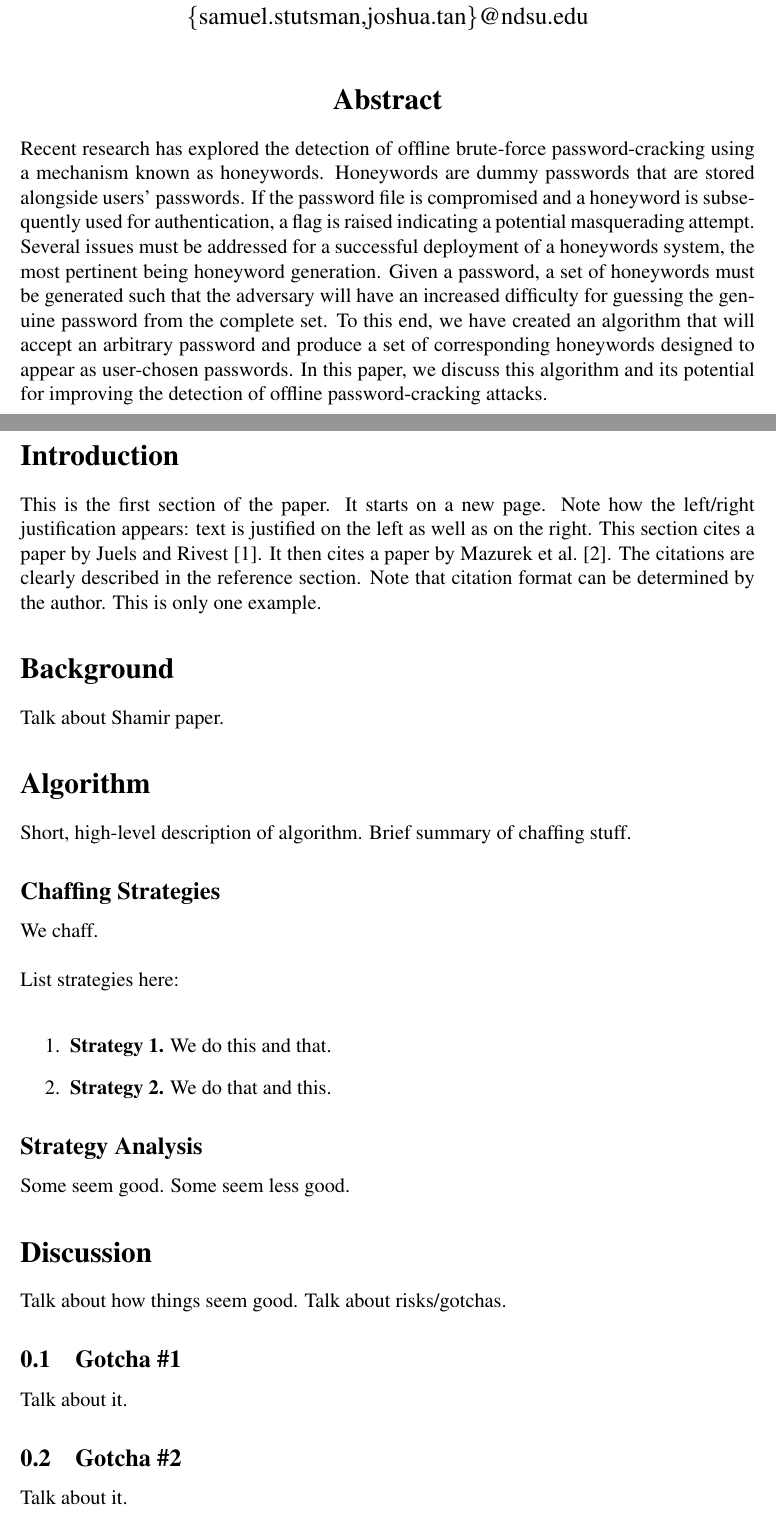
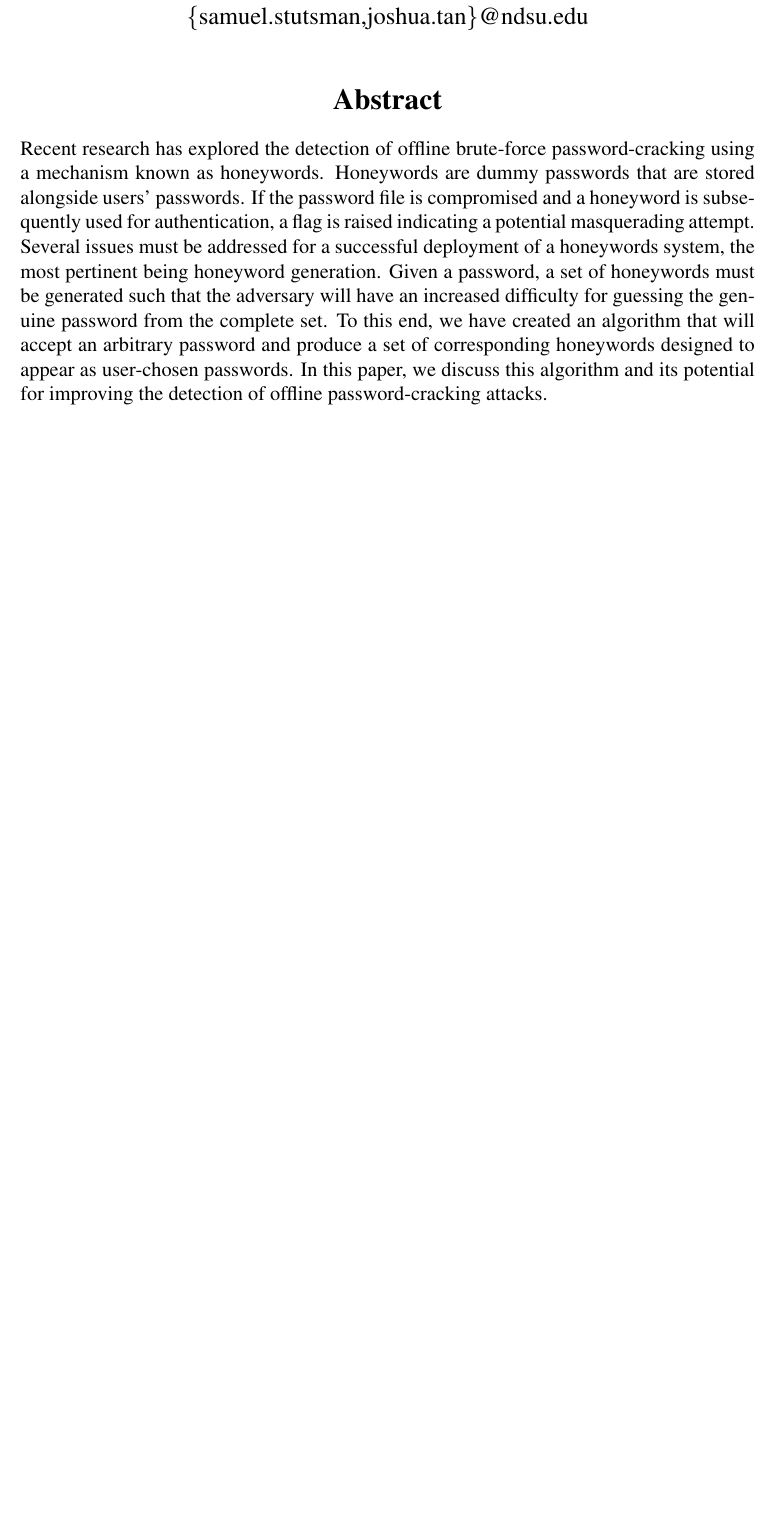
Before and after one commit to TheIronMarx/honeybabel, a LaTeX document (Paper/mics_paper.tex): two parts of pages 1 and 2 of 3 before the commit and part of the page after it, the two joined at a grey line, cut so that both start at the same text, the shorter picture padded with empty space. Compiled offline with pdfLaTeX.

Commit message:
Commented out sections other than abstract and references, for submission purposes.

```diff
--- a/Paper/mics_paper.tex
+++ b/Paper/mics_paper.tex
@@ -33,17 +33,16 @@ North Dakota State University\\
 \section*{\centering Abstract}
 \input{abstract}
 
-\newpage
-\setcounter{page}{1}
+% \newpage
+% \setcounter{page}{1}
 
-\section*{Introduction}
-\input{intro}
+% \section*{Introduction}
+% \input{intro}
 
 
-\section*{Background}
-\input{background}
+% \section*{Background}
+% \input{background}
 
-\section*{Algorithm}
-\input{algorithm}
+% \section*{Algorithm}
+% \input{algorithm}
 
-\section*{Discussion}
```
Also changed, not shown: Paper/mics_paper.tex (5 more changed lines).
